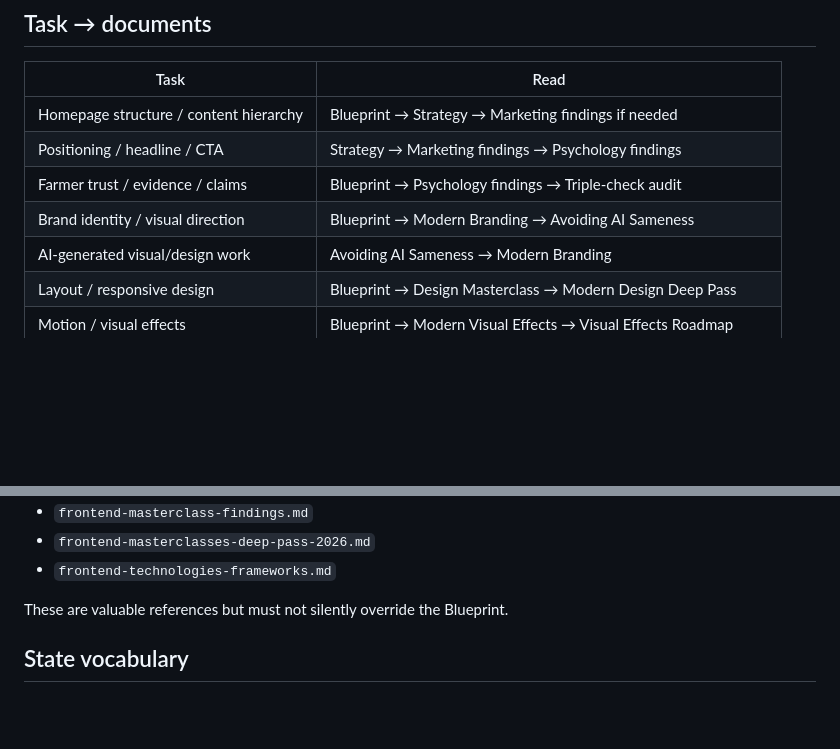
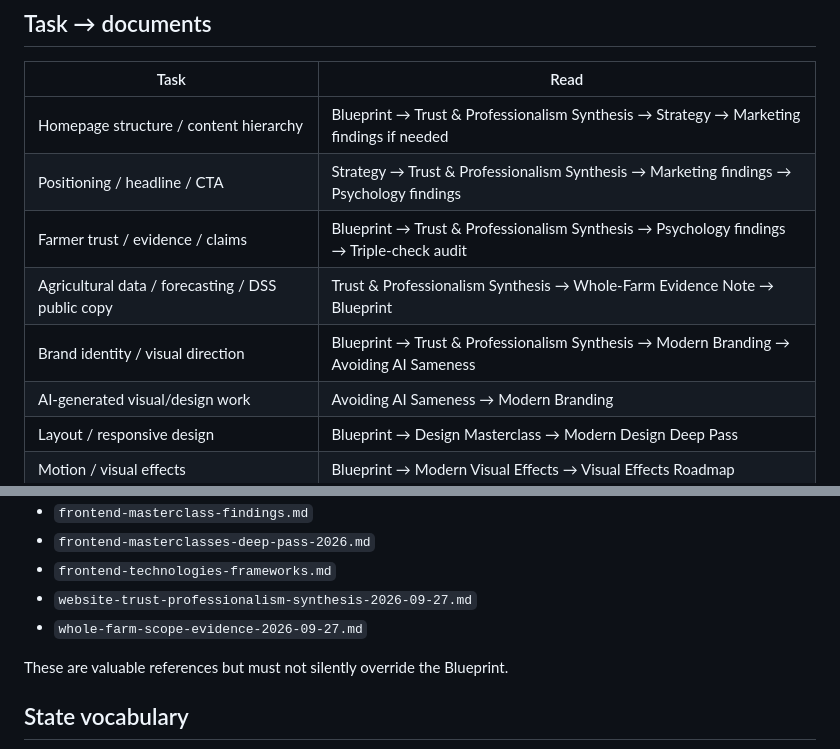
Before and after one commit to MykolaDotsenko/profit-website, a Markdown page: docs/ai/README.md, 2 parts joined by grey strips. GitHub-like rendering; blank space fills up the shorter version.

Commit message:
docs: route relevant AI tasks to trust and product-research synthesis

```diff
--- a/docs/ai/README.md
+++ b/docs/ai/README.md
@@ -26,10 +26,11 @@ The research archive is deliberately not the default AI context. This reduces:
 
 | Task | Read |
 |---|---|
-| Homepage structure / content hierarchy | Blueprint → Strategy → Marketing findings if needed |
-| Positioning / headline / CTA | Strategy → Marketing findings → Psychology findings |
-| Farmer trust / evidence / claims | Blueprint → Psychology findings → Triple-check audit |
-| Brand identity / visual direction | Blueprint → Modern Branding → Avoiding AI Sameness |
+| Homepage structure / content hierarchy | Blueprint → Trust & Professionalism Synthesis → Strategy → Marketing findings if needed |
+| Positioning / headline / CTA | Strategy → Trust & Professionalism Synthesis → Marketing findings → Psychology findings |
+| Farmer trust / evidence / claims | Blueprint → Trust & Professionalism Synthesis → Psychology findings → Triple-check audit |
+| Agricultural data / forecasting / DSS public copy | Trust & Professionalism Synthesis → Whole-Farm Evidence Note → Blueprint |
+| Brand identity / visual direction | Blueprint → Trust & Professionalism Synthesis → Modern Branding → Avoiding AI Sameness |
 | AI-generated visual/design work | Avoiding AI Sameness → Modern Branding |
 | Layout / responsive design | Blueprint → Design Masterclass → Modern Design Deep Pass |
 | Motion / visual effects | Blueprint → Modern Visual Effects → Visual Effects Roadmap |
@@ -81,6 +82,8 @@ ADRs preserve rationale for material durable decisions. They do not replace the
 - `frontend-masterclass-findings.md`
 - `frontend-masterclasses-deep-pass-2026.md`
 - `frontend-technologies-frameworks.md`
+- `website-trust-professionalism-synthesis-2026-09-27.md`
+- `whole-farm-scope-evidence-2026-09-27.md`
 
 These are valuable references but must not silently override the Blueprint.
 
```
